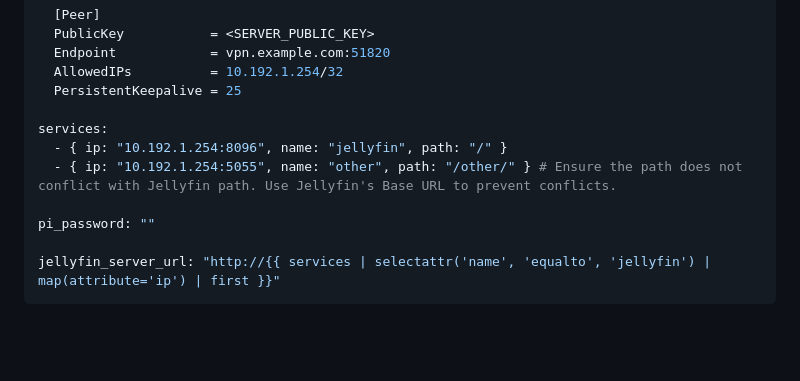
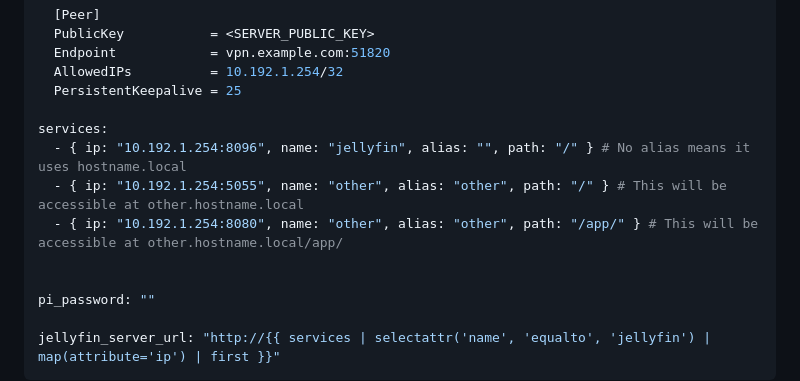
Before and after one commit to JPKribs/FinGuard, a Markdown page: README.md, the part around the change. Drawn GitHub-style; blank space fills up the shorter version.

```diff
--- a/README.md
+++ b/README.md
@@ -80,8 +80,10 @@ wg_conf: |
   PersistentKeepalive = 25
 
 services:
-  - { ip: "10.192.1.254:8096", name: "jellyfin", path: "/" }
-  - { ip: "10.192.1.254:5055", name: "other", path: "/other/" } # Ensure the path does not conflict with Jellyfin path. Use Jellyfin's Base URL to prevent conflicts.
+  - { ip: "10.192.1.254:8096", name: "jellyfin", alias: "", path: "/" } # No alias means it uses hostname.local
+  - { ip: "10.192.1.254:5055", name: "other", alias: "other", path: "/" } # This will be accessible at other.hostname.local
+  - { ip: "10.192.1.254:8080", name: "other", alias: "other", path: "/app/" } # This will be accessible at other.hostname.local/app/
+
 
 pi_password: ""
 
```
